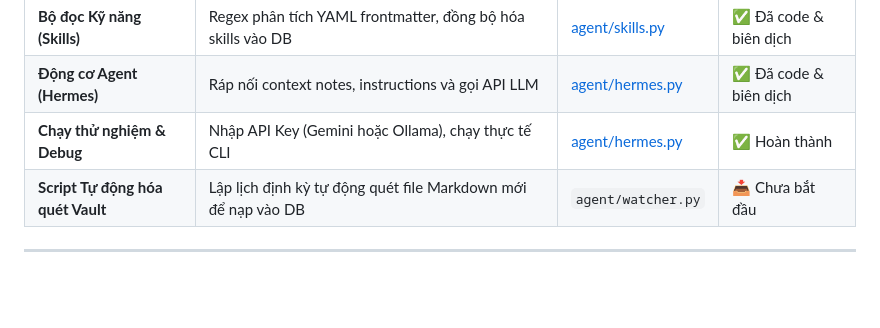
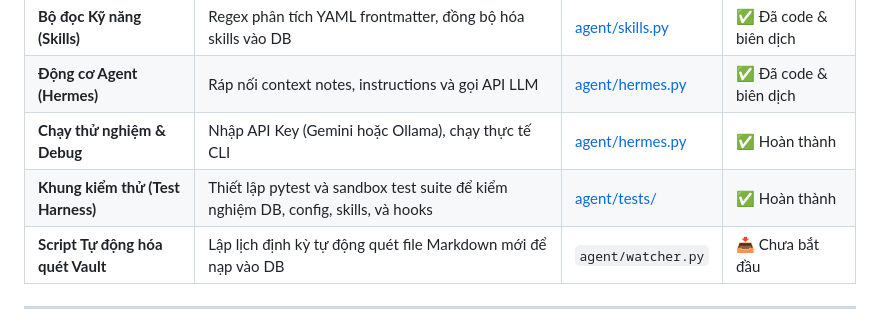
Before and after one commit to khanhhoabis/symbio, a Markdown page: docs/ROADMAP_STATUS.md, the part around the change. GitHub-like rendering; blank space fills up the shorter version.

Commit message:
docs(roadmap): document test harness completion

```diff
--- a/docs/ROADMAP_STATUS.md
+++ b/docs/ROADMAP_STATUS.md
@@ -36,6 +36,7 @@ Giai đoạn kết nối thư mục ghi chú Markdown của người dùng với
 | **Bộ đọc Kỹ năng (Skills)** | Regex phân tích YAML frontmatter, đồng bộ hóa skills vào DB | [agent/skills.py](file:///Users/hoanhk5/Documents/khbis_github/symbio/agent/skills.py) | ✅ Đã code & biên dịch |
 | **Động cơ Agent (Hermes)** | Ráp nối context notes, instructions và gọi API LLM | [agent/hermes.py](file:///Users/hoanhk5/Documents/khbis_github/symbio/agent/hermes.py) | ✅ Đã code & biên dịch |
 | **Chạy thử nghiệm & Debug** | Nhập API Key (Gemini hoặc Ollama), chạy thực tế CLI | [agent/hermes.py](file:///Users/hoanhk5/Documents/khbis_github/symbio/agent/hermes.py) | ✅ Hoàn thành |
+| **Khung kiểm thử (Test Harness)** | Thiết lập pytest và sandbox test suite để kiểm nghiệm DB, config, skills, và hooks | [agent/tests/](file:///Users/hoanhk5/Documents/khbis_github/symbio/agent/tests/) | ✅ Hoàn thành |
 | **Script Tự động hóa quét Vault**| Lập lịch định kỳ tự động quét file Markdown mới để nạp vào DB | `agent/watcher.py` | 📥 Chưa bắt đầu |
 
 ---
```
